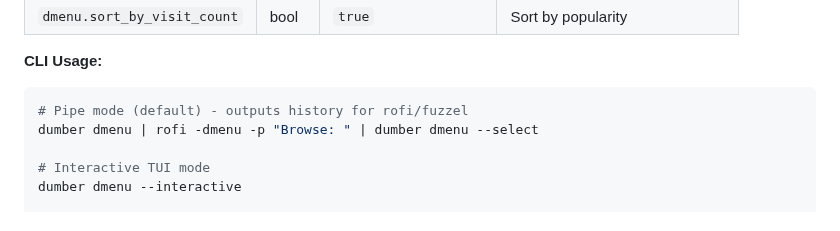
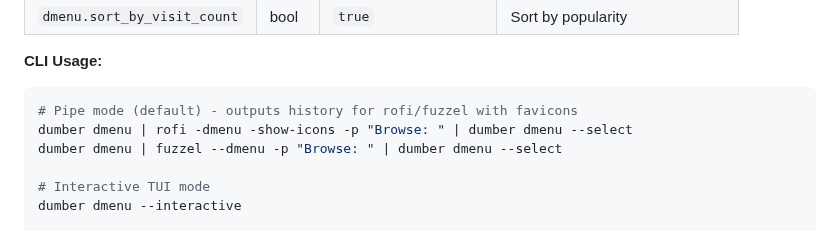
Before and after one commit to bnema/dumber, a Markdown page: docs/CONFIG.md, the part around the change. GitHub-like rendering.

````diff
--- a/docs/CONFIG.md
+++ b/docs/CONFIG.md
@@ -83,8 +83,9 @@ These settings control the `dumber dmenu` CLI command for rofi/fuzzel integratio
 
 **CLI Usage:**
 ```bash
-# Pipe mode (default) - outputs history for rofi/fuzzel
-dumber dmenu | rofi -dmenu -p "Browse: " | dumber dmenu --select
+# Pipe mode (default) - outputs history for rofi/fuzzel with favicons
+dumber dmenu | rofi -dmenu -show-icons -p "Browse: " | dumber dmenu --select
+dumber dmenu | fuzzel --dmenu -p "Browse: " | dumber dmenu --select
 
 # Interactive TUI mode
 dumber dmenu --interactive
````
Also changed, not shown: README.md (+1 -1 lines).
